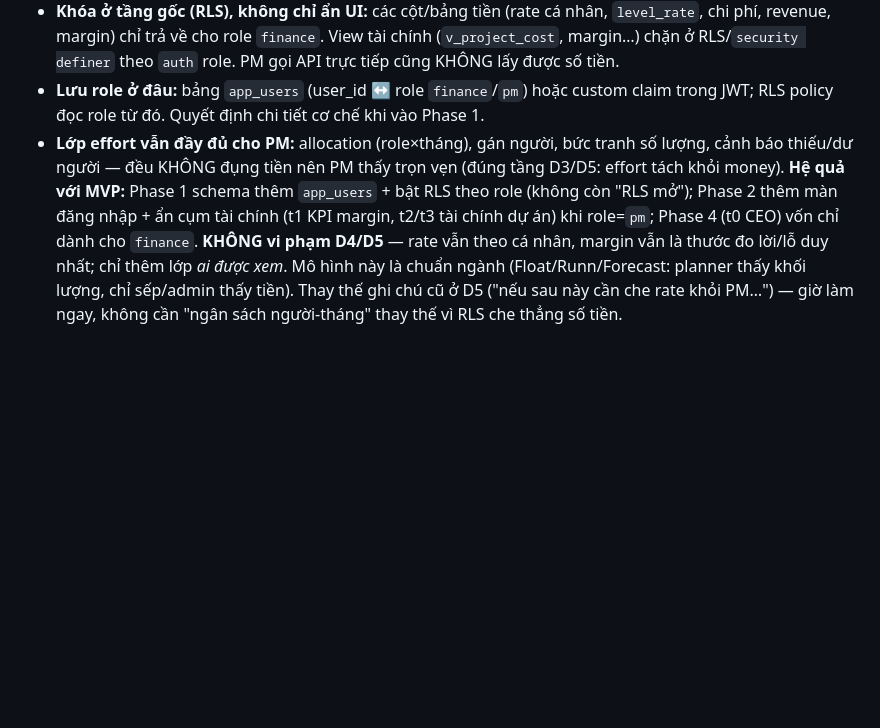
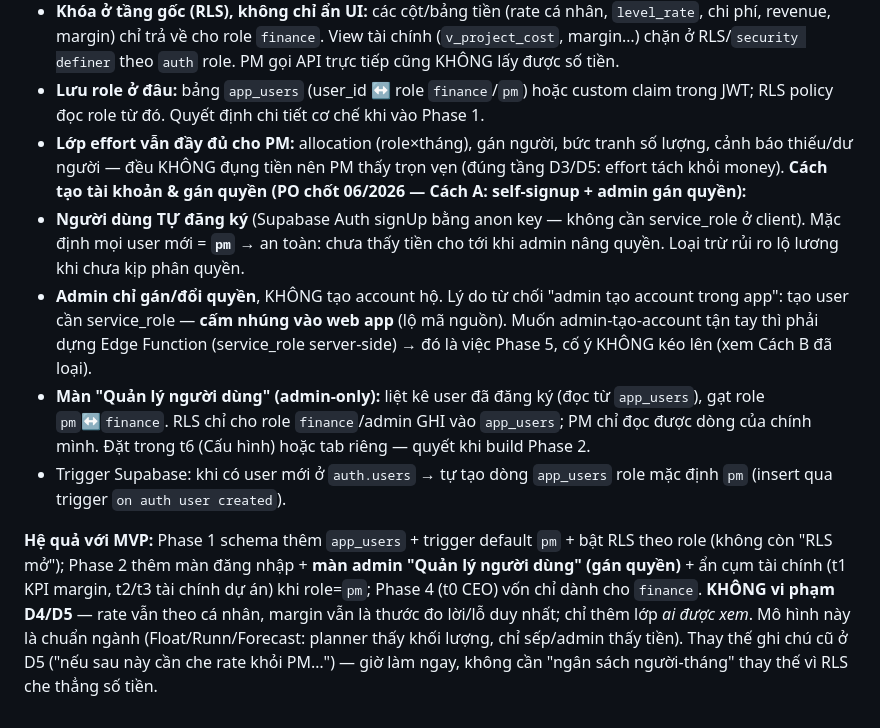
Before and after one commit to Huyen-Cosy/resource-planner, a Markdown page: docs/DECISIONS.md, the part around the change. Drawn GitHub-style; blank space fills up the shorter version.

Commit message:
RBAC: Cách A — user tự đăng ký + màn admin gán quyền (D19)

```diff
--- a/docs/DECISIONS.md
+++ b/docs/DECISIONS.md
@@ -96,4 +96,10 @@
 - **Khóa ở tầng gốc (RLS), không chỉ ẩn UI:** các cột/bảng tiền (rate cá nhân, `level_rate`, chi phí, revenue, margin) chỉ trả về cho role `finance`. View tài chính (`v_project_cost`, margin…) chặn ở RLS/`security definer` theo `auth` role. PM gọi API trực tiếp cũng KHÔNG lấy được số tiền.
 - **Lưu role ở đâu:** bảng `app_users` (user_id ↔ role `finance`/`pm`) hoặc custom claim trong JWT; RLS policy đọc role từ đó. Quyết định chi tiết cơ chế khi vào Phase 1.
 - **Lớp effort vẫn đầy đủ cho PM:** allocation (role×tháng), gán người, bức tranh số lượng, cảnh báo thiếu/dư người — đều KHÔNG đụng tiền nên PM thấy trọn vẹn (đúng tầng D3/D5: effort tách khỏi money).
-**Hệ quả với MVP:** Phase 1 schema thêm `app_users` + bật RLS theo role (không còn "RLS mở"); Phase 2 thêm màn đăng nhập + ẩn cụm tài chính (t1 KPI margin, t2/t3 tài chính dự án) khi role=`pm`; Phase 4 (t0 CEO) vốn chỉ dành cho `finance`. **KHÔNG vi phạm D4/D5** — rate vẫn theo cá nhân, margin vẫn là thước đo lời/lỗ duy nhất; chỉ thêm lớp *ai được xem*. Mô hình này là chuẩn ngành (Float/Runn/Forecast: planner thấy khối lượng, chỉ sếp/admin thấy tiền). Thay thế ghi chú cũ ở D5 ("nếu sau này cần che rate khỏi PM…") — giờ làm ngay, không cần "ngân sách người-tháng" thay thế vì RLS che thẳng số tiền.
+**Cách tạo tài khoản & gán quyền (PO chốt 06/2026 — Cách A: self-signup + admin gán quyền):**
+- **Người dùng TỰ đăng ký** (Supabase Auth signUp bằng anon key — không cần service_role ở client). Mặc định mọi user mới = **`pm`** → an toàn: chưa thấy tiền cho tới khi admin nâng quyền. Loại trừ rủi ro lộ lương khi chưa kịp phân quyền.
+- **Admin chỉ gán/đổi quyền**, KHÔNG tạo account hộ. Lý do từ chối "admin tạo account trong app": tạo user cần service_role — **cấm nhúng vào web app** (lộ mã nguồn). Muốn admin-tạo-account tận tay thì phải dựng Edge Function (service_role server-side) → đó là việc Phase 5, cố ý KHÔNG kéo lên (xem Cách B đã loại).
+- **Màn "Quản lý người dùng" (admin-only):** liệt kê user đã đăng ký (đọc từ `app_users`), gạt role `pm`↔`finance`. RLS chỉ cho role `finance`/admin GHI vào `app_users`; PM chỉ đọc được dòng của chính mình. Đặt trong t6 (Cấu hình) hoặc tab riêng — quyết khi build Phase 2.
+- Trigger Supabase: khi có user mới ở `auth.users` → tự tạo dòng `app_users` role mặc định `pm` (insert qua trigger `on auth user created`).
+
+**Hệ quả với MVP:** Phase 1 schema thêm `app_users` + trigger default `pm` + bật RLS theo role (không còn "RLS mở"); Phase 2 thêm màn đăng nhập + **màn admin "Quản lý người dùng" (gán quyền)** + ẩn cụm tài chính (t1 KPI margin, t2/t3 tài chính dự án) khi role=`pm`; Phase 4 (t0 CEO) vốn chỉ dành cho `finance`. **KHÔNG vi phạm D4/D5** — rate vẫn theo cá nhân, margin vẫn là thước đo lời/lỗ duy nhất; chỉ thêm lớp *ai được xem*. Mô hình này là chuẩn ngành (Float/Runn/Forecast: planner thấy khối lượng, chỉ sếp/admin thấy tiền). Thay thế ghi chú cũ ở D5 ("nếu sau này cần che rate khỏi PM…") — giờ làm ngay, không cần "ngân sách người-tháng" thay thế vì RLS che thẳng số tiền.
```
Also changed, not shown: docs/SPEC.md (+2 -2 lines).
